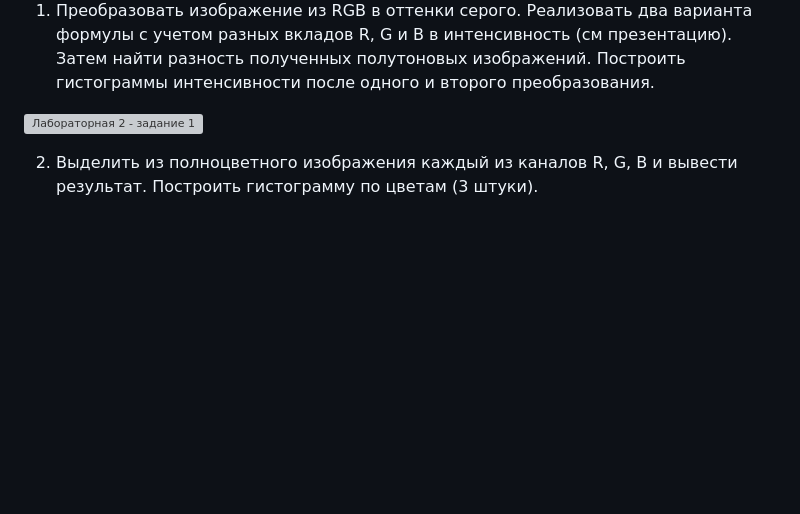
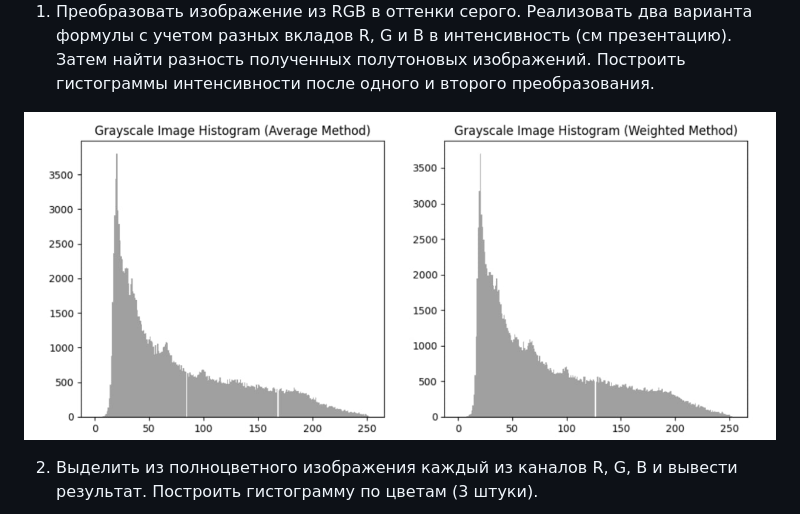
Before and after one commit to AndrewKorzh/Computer-Graphics-Labs, a Markdown page: README.md, the part around the change. Drawn GitHub-style; pictures changed too: docs/img/lab2_task1.jpg (added); blank space fills up the shorter version; grey boxes are pictures that could not be loaded.

Commit message:
Update
- update Readme
- fix geometry
- change language

```diff
--- a/README.md
+++ b/README.md
@@ -23,7 +23,7 @@
 
 1) Преобразовать изображение из RGB в оттенки серого. Реализовать два варианта формулы с учетом разных вкладов R, G и B в интенсивность (см презентацию). Затем найти разность полученных полутоновых изображений. Построить гистограммы интенсивности после одного и второго преобразования.
 
-![Лабораторная 2 - задание 1]( docs/img/...)
+![Лабораторная 2 - задание 1]( docs/img/lab2_task1.jpg)
 
 2) Выделить из полноцветного изображения каждый из каналов R, G, B  и вывести результат. Построить гистограмму по цветам (3 штуки).
 
```
Also changed, not shown: 2 other files.
